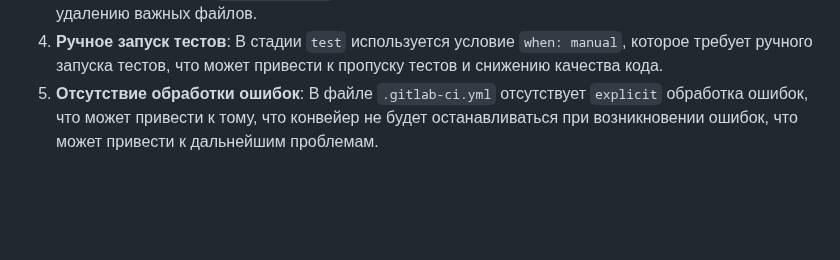
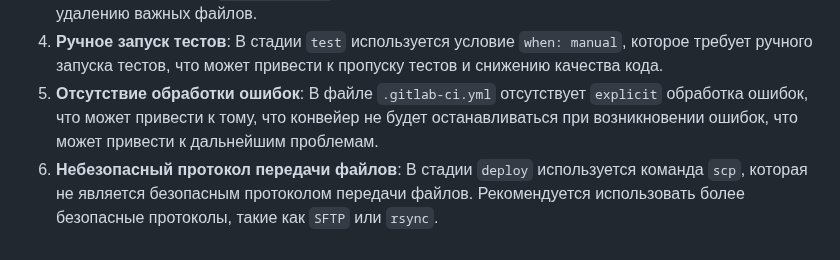
Before and after one commit to MyEducation11235/Itmo-DevOps-Cloud, a Markdown page: lab3/report.md, the part around the change. Rendered like a GitHub page; blank space fills up the shorter version.

```diff
--- a/lab3/report.md
+++ b/lab3/report.md
@@ -33,3 +33,4 @@
 3. **Безопасное удаление файлов**: В стадии `deploy` команда `rm -rf /var/www/html/*` удаляет все файлы в директории `/var/www/html/` без запроса подтверждения, что может привести к случайному удалению важных файлов.
 4. **Ручное запуск тестов**: В стадии `test` используется условие `when: manual`, которое требует ручного запуска тестов, что может привести к пропуску тестов и снижению качества кода.
 5. **Отсутствие обработки ошибок**: В файле `.gitlab-ci.yml` отсутствует `explicit` обработка ошибок, что может привести к тому, что конвейер не будет останавливаться при возникновении ошибок, что может привести к дальнейшим проблемам.
+6. **Небезопасный протокол передачи файлов**: В стадии `deploy` используется команда `scp`, которая не является безопасным протоколом передачи файлов. Рекомендуется использовать более безопасные протоколы, такие как `SFTP` или `rsync`.
```
